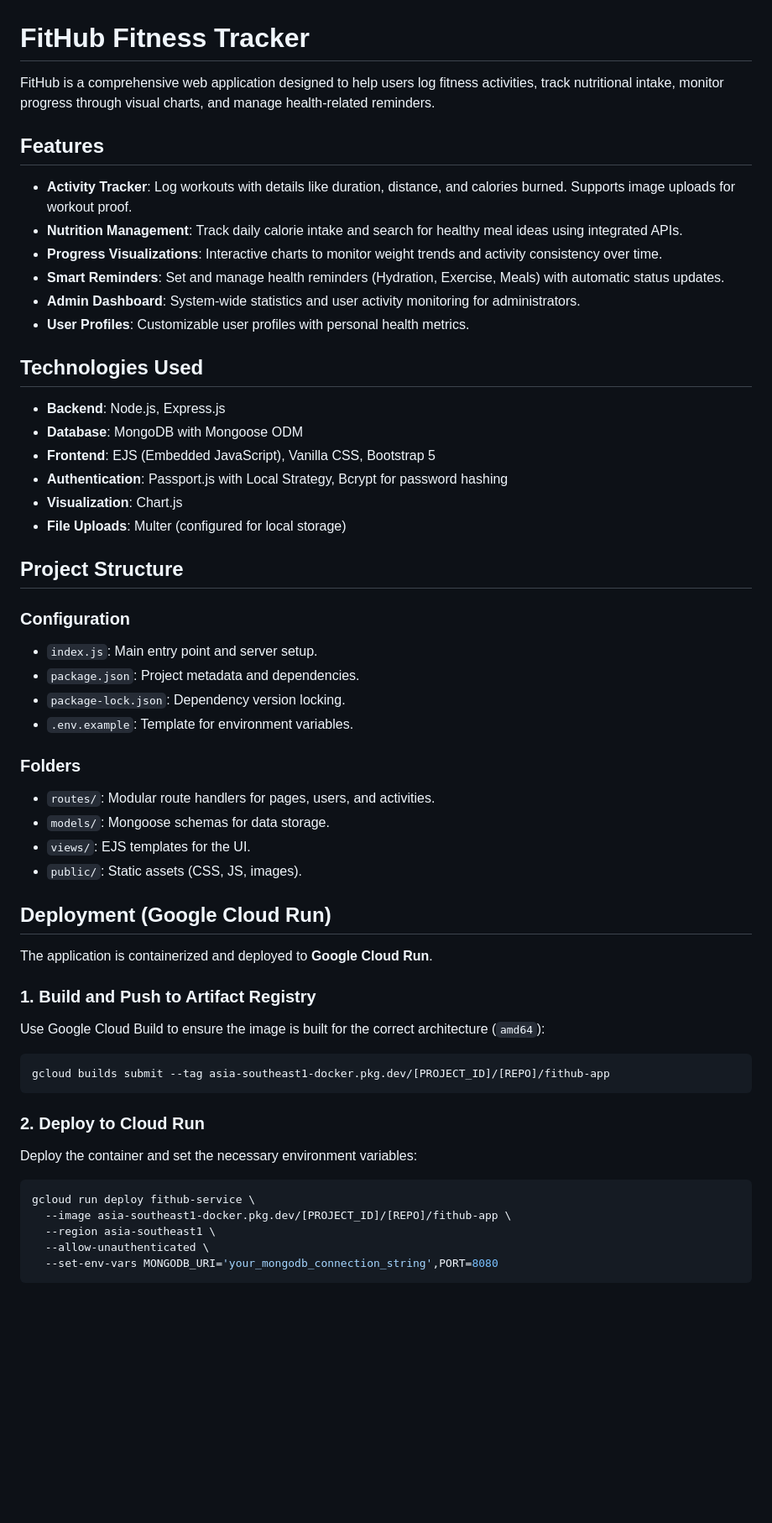
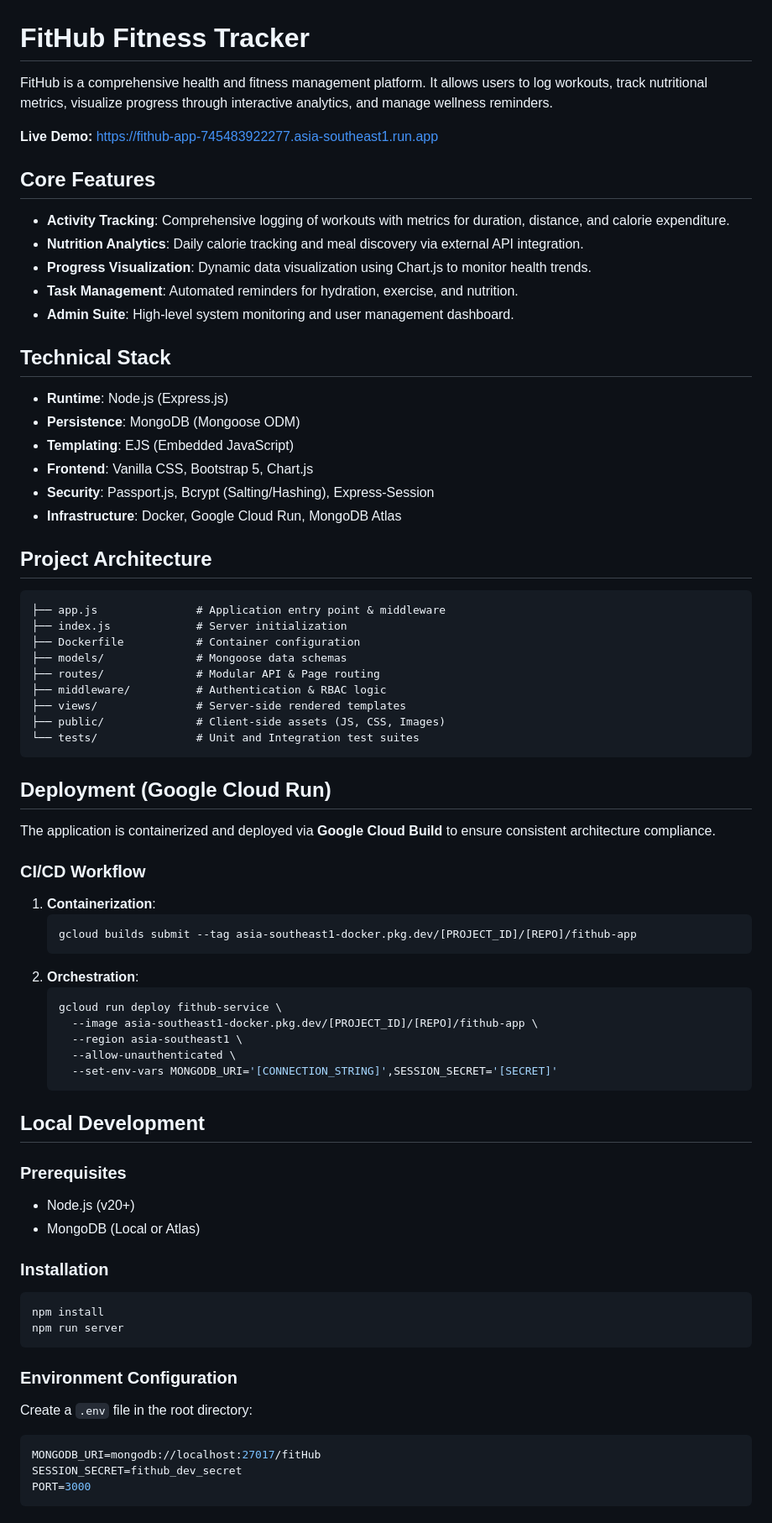
Before and after one commit to husanboymurodov/FitHub, a Markdown page: README.md, the part around one of its changes. Shown at 84% size. Rendered like a GitHub page; blank space fills up the shorter version.

Commit message:
docs: update project README with refined architecture, deployment, and security documentation

````diff
--- a/README.md
+++ b/README.md
@@ -1,59 +1,74 @@
 # FitHub Fitness Tracker
 
-FitHub is a comprehensive web application designed to help users log fitness activities, track nutritional intake, monitor progress through visual charts, and manage health-related reminders.
+FitHub is a comprehensive health and fitness management platform. It allows users to log workouts, track nutritional metrics, visualize progress through interactive analytics, and manage wellness reminders.
 
-## Features
+**Live Demo:** [https://fithub-app-745483922277.asia-southeast1.run.app](https://fithub-app-745483922277.asia-southeast1.run.app)
 
-- **Activity Tracker**: Log workouts with details like duration, distance, and calories burned. Supports image uploads for workout proof.
-- **Nutrition Management**: Track daily calorie intake and search for healthy meal ideas using integrated APIs.
-- **Progress Visualizations**: Interactive charts to monitor weight trends and activity consistency over time.
-- **Smart Reminders**: Set and manage health reminders (Hydration, Exercise, Meals) with automatic status updates.
-- **Admin Dashboard**: System-wide statistics and user activity monitoring for administrators.
-- **User Profiles**: Customizable user profiles with personal health metrics.
+## Core Features
 
-## Technologies Used
+- **Activity Tracking**: Comprehensive logging of workouts with metrics for duration, distance, and calorie expenditure.
+- **Nutrition Analytics**: Daily calorie tracking and meal discovery via external API integration.
+- **Progress Visualization**: Dynamic data visualization using Chart.js to monitor health trends.
+- **Task Management**: Automated reminders for hydration, exercise, and nutrition.
+- **Admin Suite**: High-level system monitoring and user management dashboard.
 
-- **Backend**: Node.js, Express.js
-- **Database**: MongoDB with Mongoose ODM
-- **Frontend**: EJS (Embedded JavaScript), Vanilla CSS, Bootstrap 5
-- **Authentication**: Passport.js with Local Strategy, Bcrypt for password hashing
-- **Visualization**: Chart.js
-- **File Uploads**: Multer (configured for local storage)
+## Technical Stack
 
-## Project Structure
+- **Runtime**: Node.js (Express.js)
+- **Persistence**: MongoDB (Mongoose ODM)
+- **Templating**: EJS (Embedded JavaScript)
+- **Frontend**: Vanilla CSS, Bootstrap 5, Chart.js
+- **Security**: Passport.js, Bcrypt (Salting/Hashing), Express-Session
+- **Infrastructure**: Docker, Google Cloud Run, MongoDB Atlas
 
-### Configuration
+## Project Architecture
 
-- `index.js`: Main entry point and server setup.
-- `package.json`: Project metadata and dependencies.
-- `package-lock.json`: Dependency version locking.
-- `.env.example`: Template for environment variables.
-
-### Folders
-
-- `routes/`: Modular route handlers for pages, users, and activities.
-- `models/`: Mongoose schemas for data storage.
-- `views/`: EJS templates for the UI.
-- `public/`: Static assets (CSS, JS, images).
+```text
+├── app.js               # Application entry point & middleware
+├── index.js             # Server initialization
+├── Dockerfile           # Container configuration
+├── models/              # Mongoose data schemas
+├── routes/              # Modular API & Page routing
+├── middleware/          # Authentication & RBAC logic
+├── views/               # Server-side rendered templates
+├── public/              # Client-side assets (JS, CSS, Images)
+└── tests/               # Unit and Integration test suites
+```
 
 ## Deployment (Google Cloud Run)
 
-The application is containerized and deployed to **Google Cloud Run**.
+The application is containerized and deployed via **Google Cloud Build** to ensure consistent architecture compliance.
 
-### 1. Build and Push to Artifact Registry
-Use Google Cloud Build to ensure the image is built for the correct architecture (`amd64`):
+### CI/CD Workflow
+1. **Containerization**:
+   ```bash
+   gcloud builds submit --tag asia-southeast1-docker.pkg.dev/[PROJECT_ID]/[REPO]/fithub-app
+   ```
+2. **Orchestration**:
+   ```bash
+   gcloud run deploy fithub-service \
+     --image asia-southeast1-docker.pkg.dev/[PROJECT_ID]/[REPO]/fithub-app \
+     --region asia-southeast1 \
+     --allow-unauthenticated \
+     --set-env-vars MONGODB_URI='[CONNECTION_STRING]',SESSION_SECRET='[SECRET]'
+   ```
 
+## Local Development
+
+### Prerequisites
+- Node.js (v20+)
+- MongoDB (Local or Atlas)
+
+### Installation
 ```bash
-gcloud builds submit --tag asia-southeast1-docker.pkg.dev/[PROJECT_ID]/[REPO]/fithub-app
+npm install
+npm run server
 ```
 
-### 2. Deploy to Cloud Run
-Deploy the container and set the necessary environment variables:
-
-```bash
-gcloud run deploy fithub-service \
-  --image asia-southeast1-docker.pkg.dev/[PROJECT_ID]/[REPO]/fithub-app \
-  --region asia-southeast1 \
-  --allow-unauthenticated \
-  --set-env-vars MONGODB_URI='your_mongodb_connection_string',PORT=8080
+### Environment Configuration
+Create a `.env` file in the root directory:
+```env
+MONGODB_URI=mongodb://localhost:27017/fitHub
+SESSION_SECRET=fithub_dev_secret
+PORT=3000
 ```
````
Also changed, not shown: other parts of README.md (+7 -34 lines).
